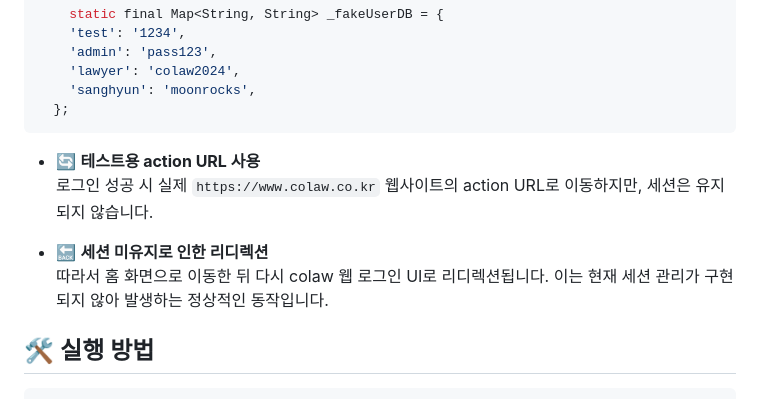
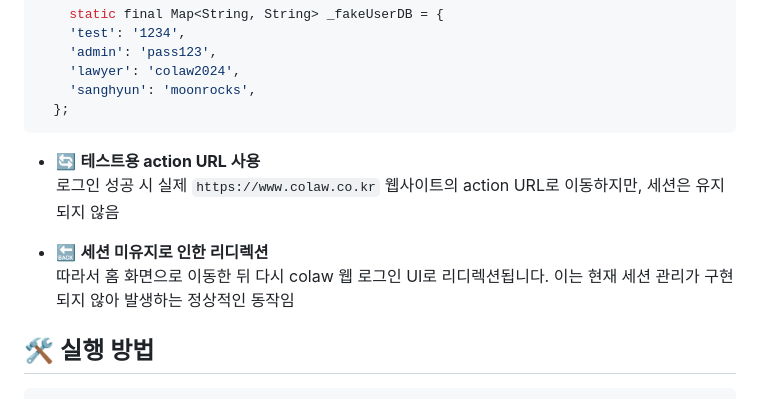
Before and after one commit to HalfMoon1008/colaw-app, a Markdown page: README.md, the part around the change. Rendered like a GitHub page.

````diff
--- a/README.md
+++ b/README.md
@@ -25,10 +25,10 @@
   };
 ```
 - 🔄 **테스트용 action URL 사용**
-  로그인 성공 시 실제 `https://www.colaw.co.kr` 웹사이트의 action URL로 이동하지만, 세션은 유지되지 않습니다.
+  로그인 성공 시 실제 `https://www.colaw.co.kr` 웹사이트의 action URL로 이동하지만, 세션은 유지되지 않음
 
 - 🔙 **세션 미유지로 인한 리디렉션**
-  따라서 홈 화면으로 이동한 뒤 다시 colaw 웹 로그인 UI로 리디렉션됩니다. 이는 현재 세션 관리가 구현되지 않아 발생하는 정상적인 동작입니다.
+  따라서 홈 화면으로 이동한 뒤 다시 colaw 웹 로그인 UI로 리디렉션됩니다. 이는 현재 세션 관리가 구현되지 않아 발생하는 정상적인 동작임
 
 ## 🛠️ 실행 방법
 ```bash
````
